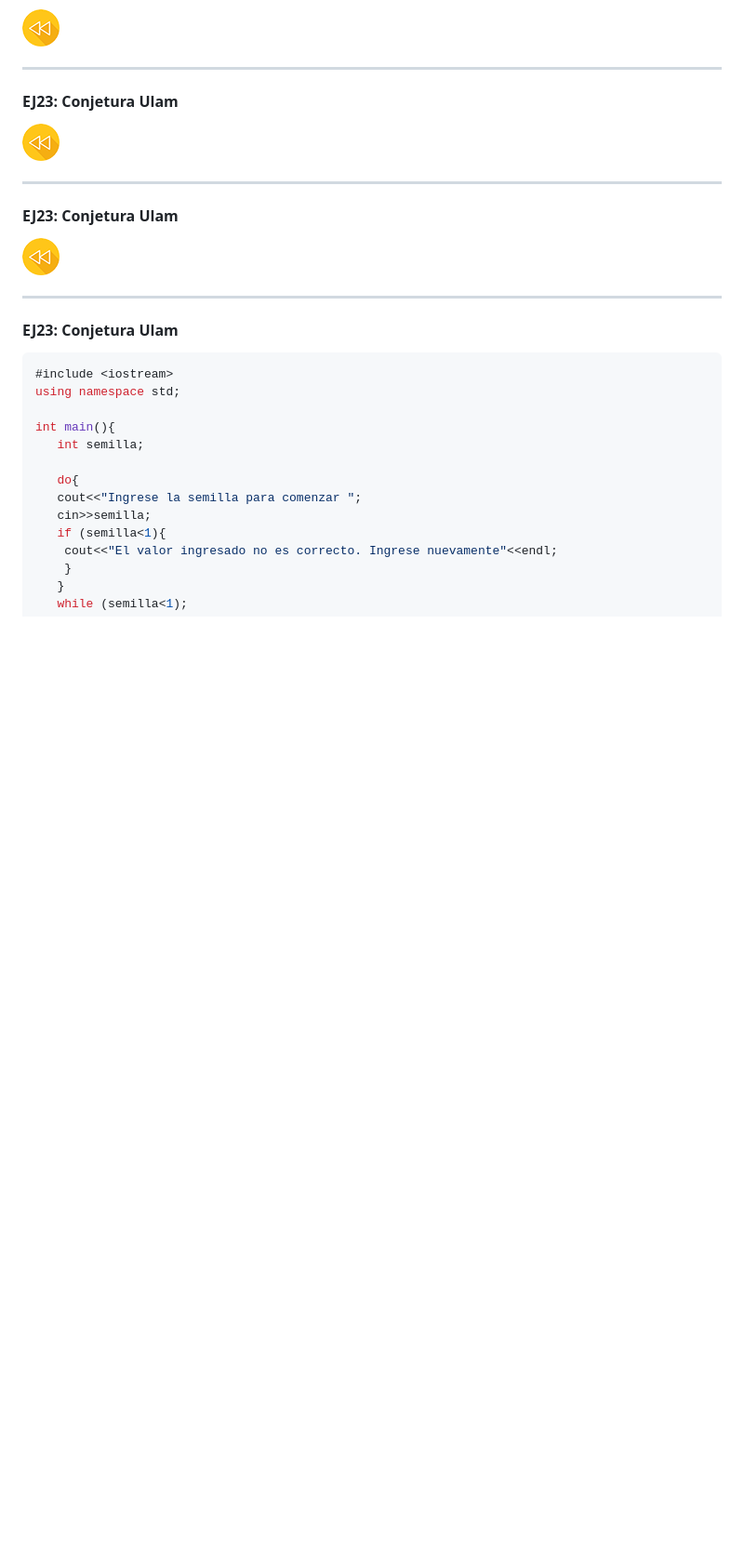
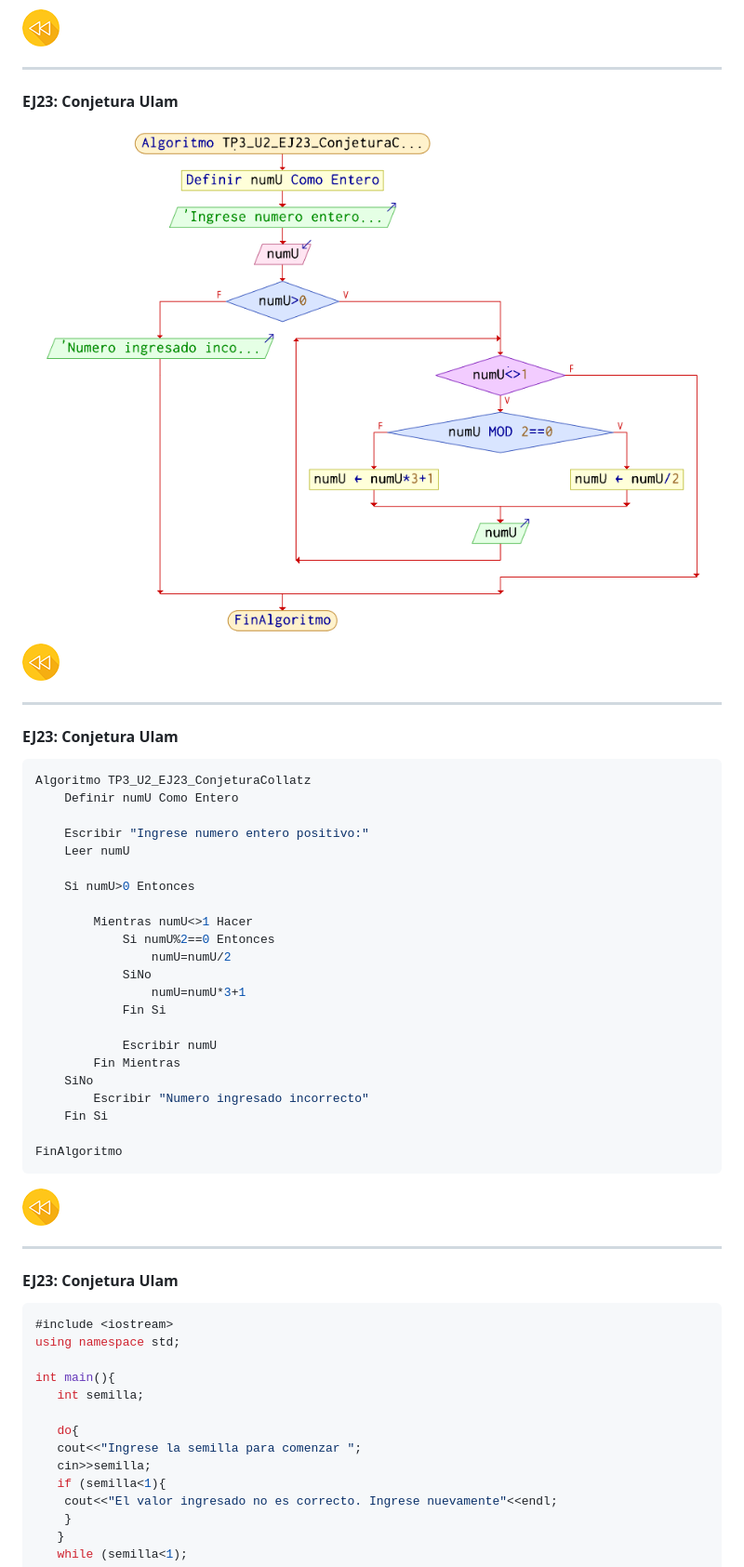
Before and after one commit to ucc-fundamentosprogramacion/GTP, a Markdown page: slides/TP3_ejercicios.md, the part around the change printed below. Shown: that part at 93% size. Rendered like a GitHub page; pictures changed too: slides/images/TP3/ej23.png (added); blank space fills up the shorter version.

`````diff
--- a/slides/TP3_ejercicios.md
+++ b/slides/TP3_ejercicios.md
@@ -1152,10 +1216,36 @@ Ej: Si num=6, los números son 6, 3, 10, 5, 16, 8, 4, 2, 1
 
 ---
 #### EJ23: Conjetura Ulam
+![Ej1](images/TP3/ej23.png)
 <a href="#/3"><img src="images/back_indice.png"></a>
 
 ---
 #### EJ23: Conjetura Ulam
+````javascript
+Algoritmo TP3_U2_EJ23_ConjeturaCollatz
+	Definir numU Como Entero
+
+	Escribir "Ingrese numero entero positivo:"
+	Leer numU
+
+	Si numU>0 Entonces
+
+		Mientras numU<>1 Hacer
+			Si numU%2==0 Entonces
+				numU=numU/2
+			SiNo
+				numU=numU*3+1
+			Fin Si
+
+			Escribir numU
+		Fin Mientras
+	SiNo
+		Escribir "Numero ingresado incorrecto"
+	Fin Si
+
+FinAlgoritmo
+````
+
 <a href="#/3"><img src="images/back_indice.png"></a>
 
 ---
`````
Also changed, not shown: other parts of slides/TP3_ejercicios.md (+64 -0 lines), slides/TP1_ejercicios.md (+3 -2 lines), slides/images/TP3/ej13.png (added), slides/images/TP3/ej22.png (added).
